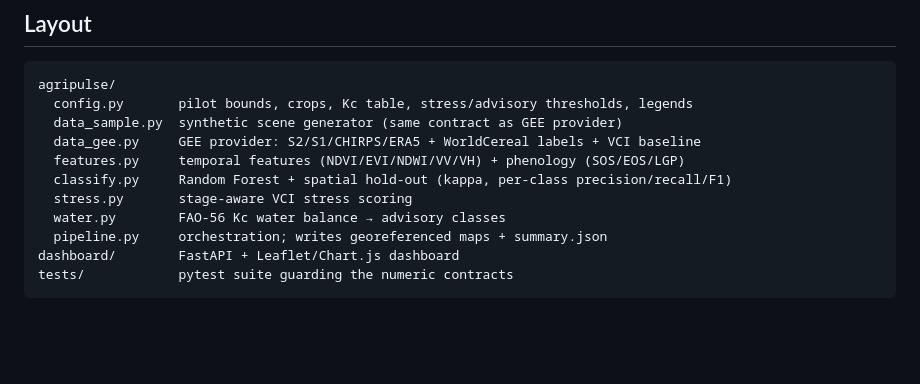
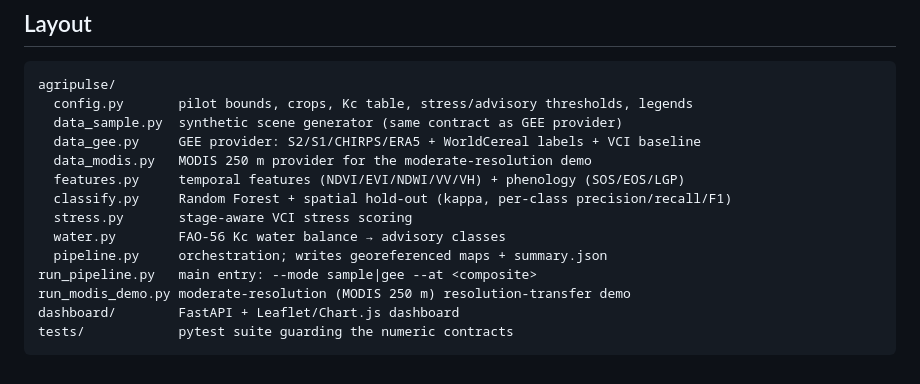
Before and after one commit to Shamratha/agripulse, a Markdown page: README.md, the part around the change. Rendered like a GitHub page; blank space fills up the shorter version.

Commit message:
README: list MODIS provider and run scripts in Layout

````diff
--- a/README.md
+++ b/README.md
@@ -237,11 +237,14 @@ agripulse/
   config.py       pilot bounds, crops, Kc table, stress/advisory thresholds, legends
   data_sample.py  synthetic scene generator (same contract as GEE provider)
   data_gee.py     GEE provider: S2/S1/CHIRPS/ERA5 + WorldCereal labels + VCI baseline
+  data_modis.py   MODIS 250 m provider for the moderate-resolution demo
   features.py     temporal features (NDVI/EVI/NDWI/VV/VH) + phenology (SOS/EOS/LGP)
   classify.py     Random Forest + spatial hold-out (kappa, per-class precision/recall/F1)
   stress.py       stage-aware VCI stress scoring
   water.py        FAO-56 Kc water balance → advisory classes
   pipeline.py     orchestration; writes georeferenced maps + summary.json
+run_pipeline.py   main entry: --mode sample|gee --at <composite>
+run_modis_demo.py moderate-resolution (MODIS 250 m) resolution-transfer demo
 dashboard/        FastAPI + Leaflet/Chart.js dashboard
 tests/            pytest suite guarding the numeric contracts
 ```
````
